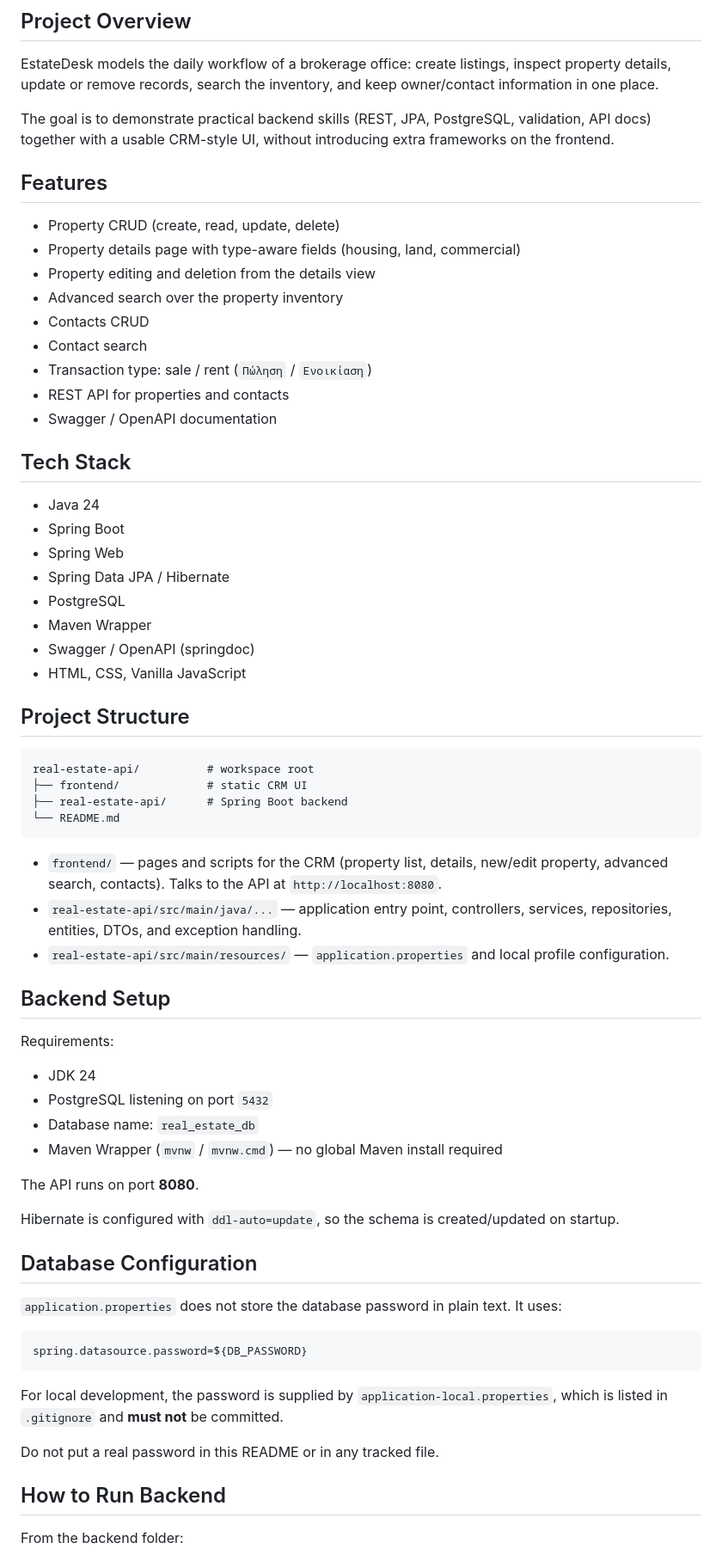
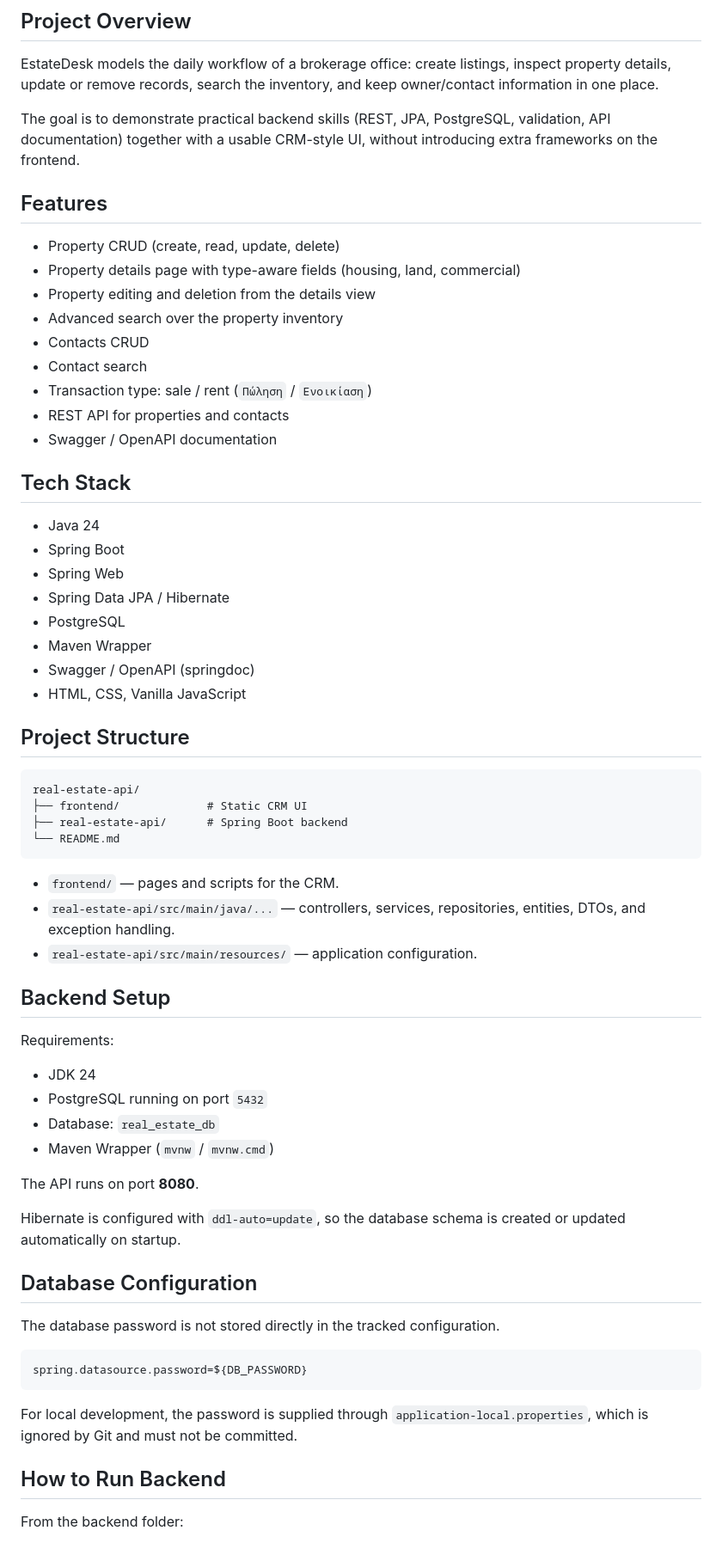
Before and after one commit to petrostsitses/estatedesk-real-estate-crm, a Markdown page: README.md, the part around one of its changes. Shown at 86% size. Drawn GitHub-style.

Commit message:
Fix README formatting
Updated README.md for clarity and consistency.

````diff
--- a/README.md
+++ b/README.md
@@ -8,68 +8,66 @@ It helps a small agency manage a shared property inventory and contacts through
 
 EstateDesk models the daily workflow of a brokerage office: create listings, inspect property details, update or remove records, search the inventory, and keep owner/contact information in one place.
 
-The goal is to demonstrate practical backend skills (REST, JPA, PostgreSQL, validation, API docs) together with a usable CRM-style UI, without introducing extra frameworks on the frontend.
+The goal is to demonstrate practical backend skills (REST, JPA, PostgreSQL, validation, API documentation) together with a usable CRM-style UI, without introducing extra frameworks on the frontend.
 
 ## Features
 
-- Property CRUD (create, read, update, delete)
-- Property details page with type-aware fields (housing, land, commercial)
-- Property editing and deletion from the details view
-- Advanced search over the property inventory
-- Contacts CRUD
-- Contact search
-- Transaction type: sale / rent (`Πώληση` / `Ενοικίαση`)
-- REST API for properties and contacts
-- Swagger / OpenAPI documentation
+* Property CRUD (create, read, update, delete)
+* Property details page with type-aware fields (housing, land, commercial)
+* Property editing and deletion from the details view
+* Advanced search over the property inventory
+* Contacts CRUD
+* Contact search
+* Transaction type: sale / rent (`Πώληση` / `Ενοικίαση`)
+* REST API for properties and contacts
+* Swagger / OpenAPI documentation
 
 ## Tech Stack
 
-- Java 24
-- Spring Boot
-- Spring Web
-- Spring Data JPA / Hibernate
-- PostgreSQL
-- Maven Wrapper
-- Swagger / OpenAPI (springdoc)
-- HTML, CSS, Vanilla JavaScript
+* Java 24
+* Spring Boot
+* Spring Web
+* Spring Data JPA / Hibernate
+* PostgreSQL
+* Maven Wrapper
+* Swagger / OpenAPI (springdoc)
+* HTML, CSS, Vanilla JavaScript
 
 ## Project Structure
 
 ```text
-real-estate-api/          # workspace root
-├── frontend/             # static CRM UI
+real-estate-api/
+├── frontend/             # Static CRM UI
 ├── real-estate-api/      # Spring Boot backend
 └── README.md
 ```
 
-- `frontend/` — pages and scripts for the CRM (property list, details, new/edit property, advanced search, contacts). Talks to the API at `http://localhost:8080`.
-- `real-estate-api/src/main/java/...` — application entry point, controllers, services, repositories, entities, DTOs, and exception handling.
-- `real-estate-api/src/main/resources/` — `application.properties` and local profile configuration.
+* `frontend/` — pages and scripts for the CRM.
+* `real-estate-api/src/main/java/...` — controllers, services, repositories, entities, DTOs, and exception handling.
+* `real-estate-api/src/main/resources/` — application configuration.
 
 ## Backend Setup
 
 Requirements:
 
-- JDK 24
-- PostgreSQL listening on port `5432`
-- Database name: `real_estate_db`
-- Maven Wrapper (`mvnw` / `mvnw.cmd`) — no global Maven install required
+* JDK 24
+* PostgreSQL running on port `5432`
+* Database: `real_estate_db`
+* Maven Wrapper (`mvnw` / `mvnw.cmd`)
 
 The API runs on port **8080**.
 
-Hibernate is configured with `ddl-auto=update`, so the schema is created/updated on startup.
+Hibernate is configured with `ddl-auto=update`, so the database schema is created or updated automatically on startup.
 
 ## Database Configuration
 
-`application.properties` does not store the database password in plain text. It uses:
+The database password is not stored directly in the tracked configuration.
 
 ```properties
 spring.datasource.password=${DB_PASSWORD}
 ```
 
-For local development, the password is supplied by `application-local.properties`, which is listed in `.gitignore` and **must not** be committed.
-
-Do not put a real password in this README or in any tracked file.
+For local development, the password is supplied through `application-local.properties`, which is ignored by Git and must not be committed.
 
 ## How to Run Backend
 
````
Also changed, not shown: other parts of README.md (+31 -39 lines).
